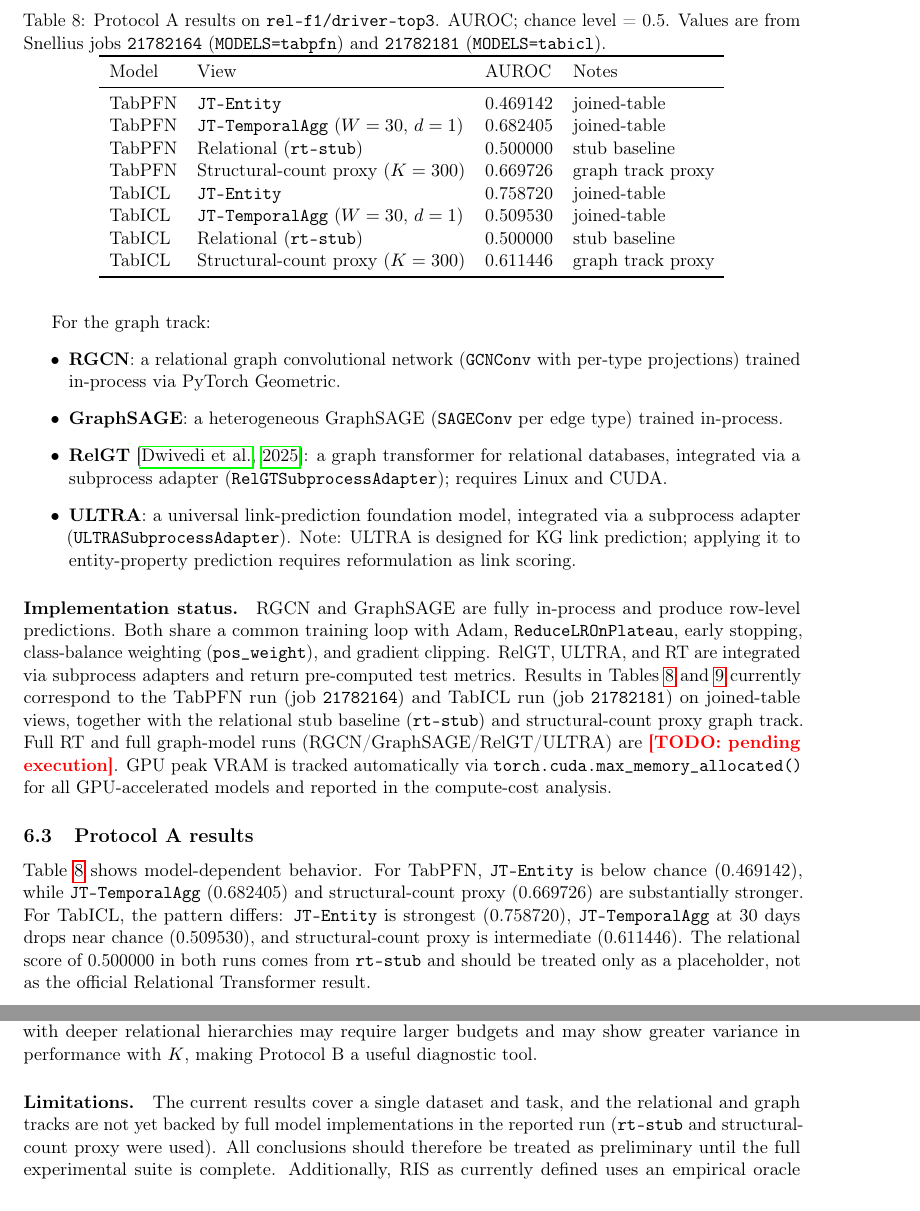
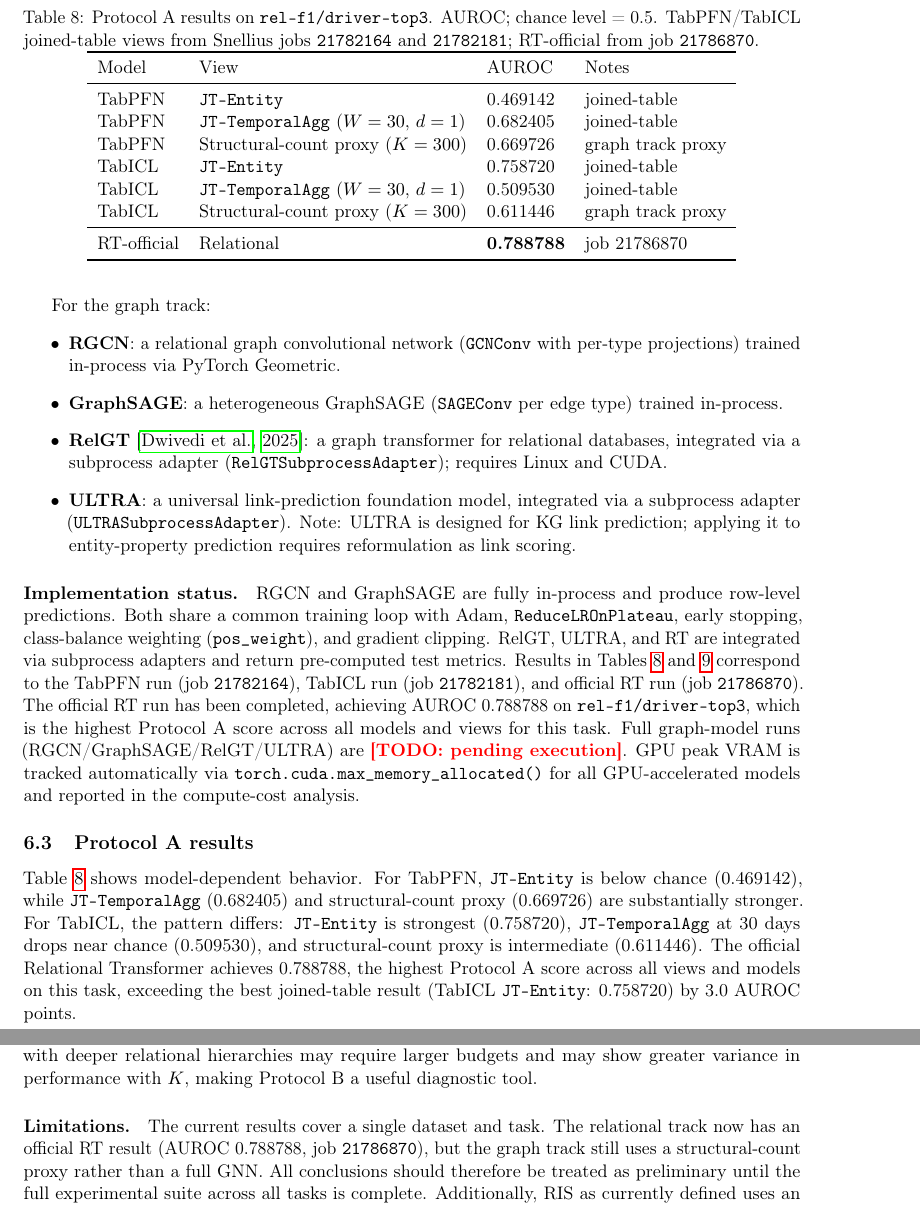
Before and after one commit to braj29/continuumbench-experiments, a LaTeX paper (docs/paper_results_structural_proxy_template.tex): two parts of pages 9 and 12 of 13 before the commit and two parts of pages 9 and 12 of 14 after it, joined at a grey line, cut so that both start at the same text. Compiled offline with pdfLaTeX.

Commit message:
docs: update Protocol A table with RT-official result (AUROC 0.788788)
- Replace rt-stub placeholder rows with RT-official (job 21786870, 0.788788)
- RT is now the highest Protocol A score, exceeding TabICL JT-Entity by 3 pts
- Update Protocol A narrative, RIS paragraph, implementation status,
  planned experiments (mark RT done for rel-f1/driver-top3),
  Discussion limitations, and Conclusion accordingly

Co-Authored-By: Claude Sonnet 4.6 <noreply@anthropic.com>

```diff
--- a/docs/paper_results_structural_proxy_template.tex
+++ b/docs/paper_results_structural_proxy_template.tex
@@ -646,11 +646,13 @@ gradient clipping.
 RelGT, ULTRA, and RT are integrated via subprocess adapters and return
 pre-computed test metrics.
 Results in Tables~\ref{tab:protocol-a-driver-top3}
-and~\ref{tab:protocol-b-driver-top3} currently correspond to the
-TabPFN run (job \texttt{21782164}) and TabICL run (job \texttt{21782181})
-on joined-table views, together with the relational stub baseline
-(\texttt{rt-stub}) and structural-count proxy graph track.
-Full RT and full graph-model runs (RGCN/GraphSAGE/RelGT/ULTRA) are
+and~\ref{tab:protocol-b-driver-top3} correspond to the
+TabPFN run (job \texttt{21782164}), TabICL run (job \texttt{21782181}),
+and official RT run (job \texttt{21786870}).
+The official RT run has been completed, achieving AUROC~0.788788 on
+\texttt{rel-f1/driver-top3}, which is the highest Protocol~A score
+across all models and views for this task.
+Full graph-model runs (RGCN/GraphSAGE/RelGT/ULTRA) are
 \todo{pending execution}.
 GPU peak VRAM is tracked automatically via
 \texttt{torch.cuda.max\_memory\_allocated()} for all GPU-accelerated
@@ -662,9 +664,9 @@ models and reported in the compute-cost analysis.
 \begin{table}[t]
 \centering
 \caption{Protocol~A results on \texttt{rel-f1/driver-top3}.
-         AUROC; chance level = 0.5. Values are from Snellius jobs
-         \texttt{21782164} (\texttt{MODELS=tabpfn}) and
-         \texttt{21782181} (\texttt{MODELS=tabicl}).}
+         AUROC; chance level = 0.5. TabPFN/TabICL joined-table views
+         from Snellius jobs \texttt{21782164} and \texttt{21782181};
+         RT-official from job \texttt{21786870}.}
 \label{tab:protocol-a-driver-top3}
 \begin{tabular}{llll}
 \toprule
@@ -672,12 +674,12 @@ Model & View & AUROC & Notes \\
 \midrule
 TabPFN & \viewname{JT-Entity}                      & 0.469142 & joined-table \\
 TabPFN & \viewname{JT-TemporalAgg} ($W=30$, $d=1$) & 0.682405 & joined-table \\
-TabPFN & Relational (\texttt{rt-stub})             & 0.500000 & stub baseline \\
 TabPFN & Structural-count proxy ($K=300$)          & 0.669726 & graph track proxy \\
 TabICL & \viewname{JT-Entity}                      & 0.758720 & joined-table \\
 TabICL & \viewname{JT-TemporalAgg} ($W=30$, $d=1$) & 0.509530 & joined-table \\
-TabICL & Relational (\texttt{rt-stub})             & 0.500000 & stub baseline \\
 TabICL & Structural-count proxy ($K=300$)          & 0.611446 & graph track proxy \\
+\midrule
+RT-official & Relational                           & \textbf{0.788788} & job 21786870 \\
 \bottomrule
 \end{tabular}
 \end{table}
@@ -689,9 +691,9 @@ For TabPFN, \viewname{JT-Entity} is below chance (0.469142), while
 For TabICL, the pattern differs: \viewname{JT-Entity} is strongest
 (0.758720), \viewname{JT-TemporalAgg} at 30 days drops near chance
 (0.509530), and structural-count proxy is intermediate (0.611446).
-The relational score of 0.500000 in both runs comes from \texttt{rt-stub}
-and should be treated only as a placeholder, not as the official
-Relational Transformer result.
+The official Relational Transformer achieves 0.788788, the highest
+Protocol~A score across all views and models on this task, exceeding
+the best joined-table result (TabICL \viewname{JT-Entity}: 0.758720)
+by 3.0 AUROC points.
 
 \paragraph{Protocol A RIS.}
-The harness reports:
@@ -900,11 +912,12 @@ budgets and may show greater variance in performance with $K$, making
 Protocol~B a useful diagnostic tool.
 
 \paragraph{Limitations.}
-The current results cover a single dataset and task, and the relational
-and graph tracks are not yet backed by full model implementations in the
-reported run (\texttt{rt-stub} and structural-count proxy were used).
+The current results cover a single dataset and task.
+The relational track now has an official RT result (AUROC~0.788788,
+job \texttt{21786870}), but the graph track still uses a
+structural-count proxy rather than a full GNN.
 All conclusions should therefore be treated as preliminary until the
-full experimental suite is complete.
+full experimental suite across all tasks is complete.
 Additionally, RIS as currently defined uses an empirical oracle
 ceiling, which means it cannot be compared across benchmarks without
 a common normalization scheme.
```
Also changed, not shown: docs/paper_results_structural_proxy_template.tex (29 more changed lines).
